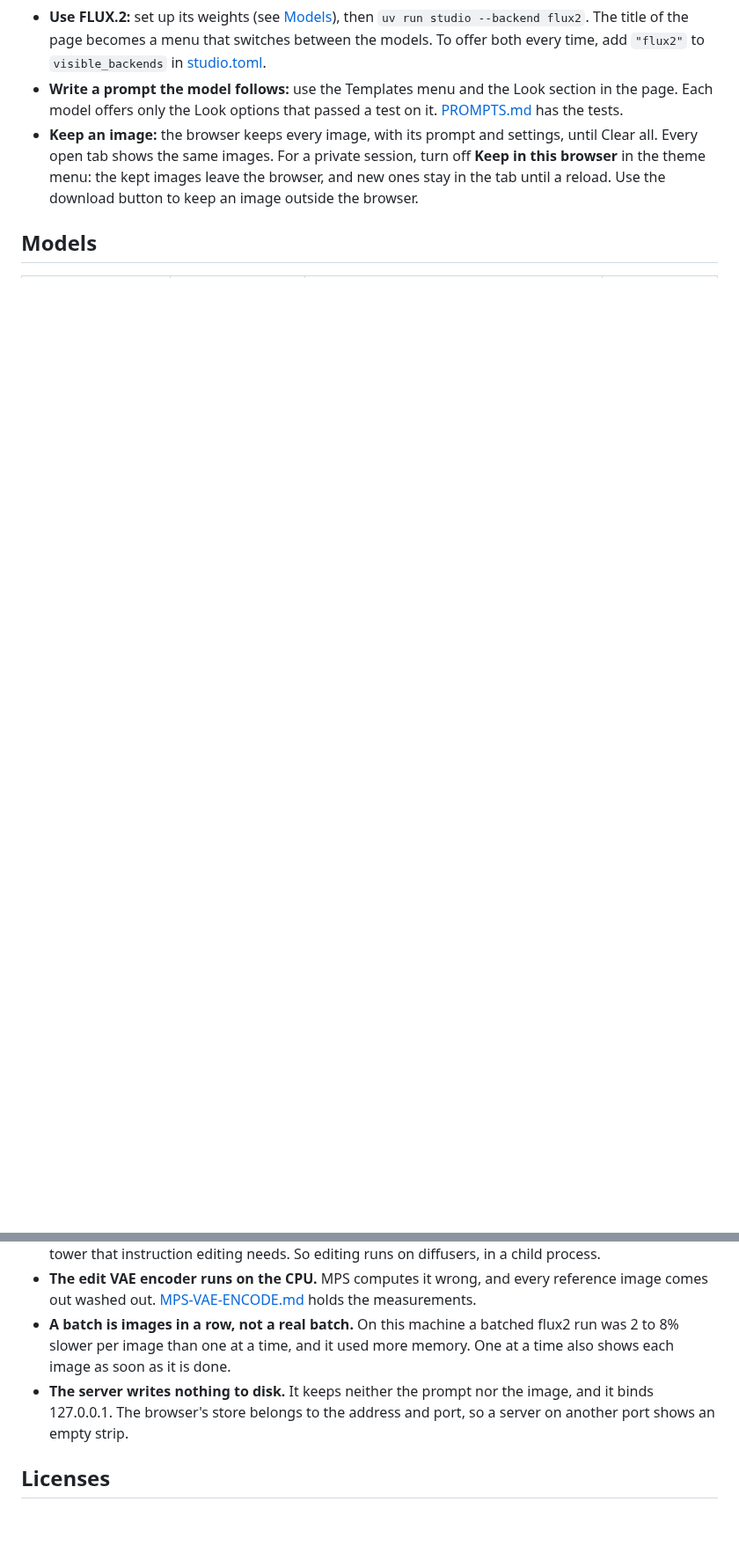
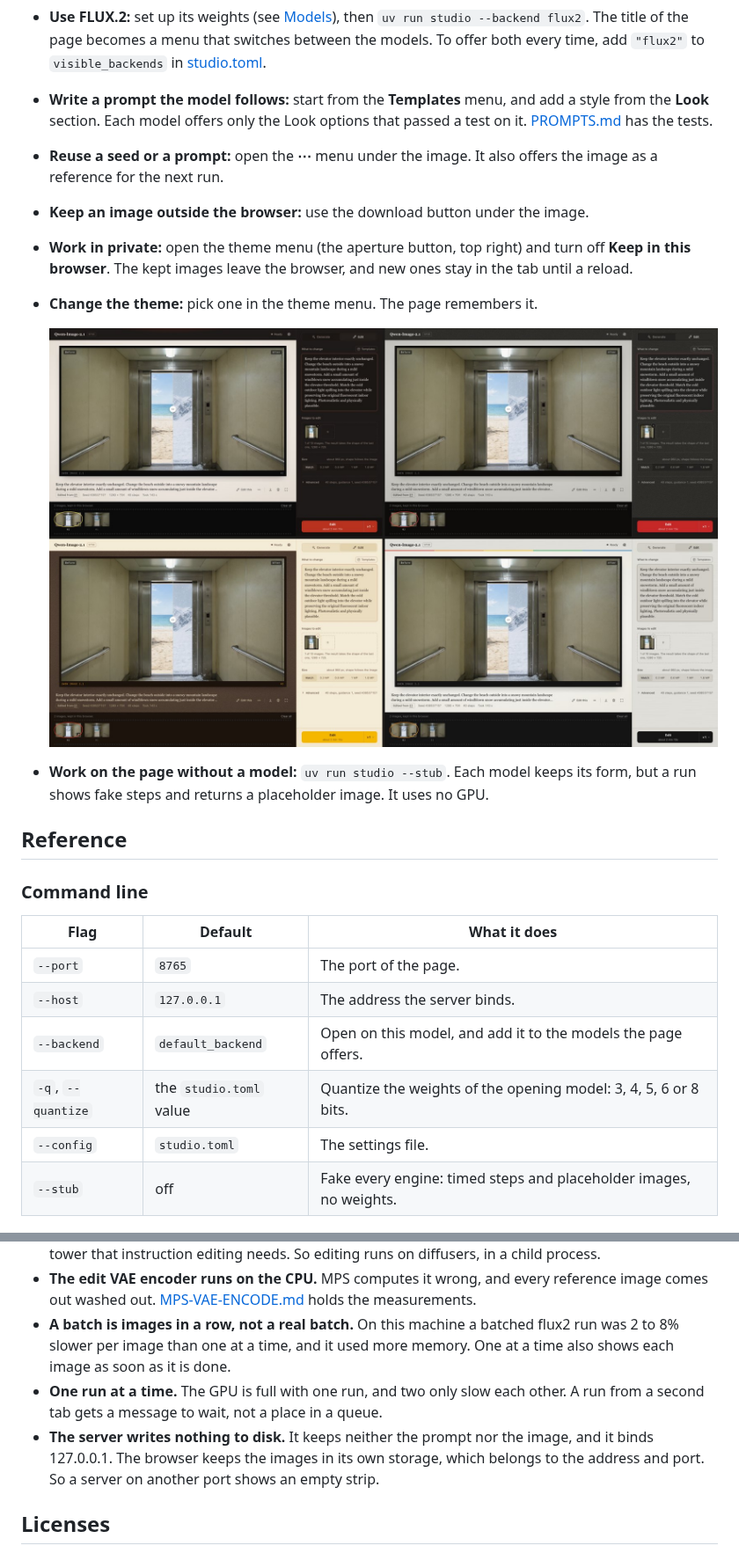
Before and after one commit to CJHwong/open-imagine, a Markdown page: README.md, 2 parts joined by grey strips. Shown at 88% size. GitHub-like rendering; pictures changed too: docs/images/themes.jpg (added); blank space fills up the shorter version.

```diff
--- a/README.md
+++ b/README.md
@@ -23,6 +40,25 @@ The first start downloads the Qwen-Image-2.1 weights, about 33 GB. See [Models](
 - **Save memory on qwen21:** `uv run studio -q 8` loads the weights as int8.
 - **Use FLUX.2:** set up its weights (see [Models](#models)), then `uv run studio --backend flux2`. The title of the page becomes a menu that switches between the models. To offer both every time, add `"flux2"` to `visible_backends` in [studio.toml](studio.toml).
-- **Write a prompt the model follows:** use the Templates menu and the Look section in the page. Each model offers only the Look options that passed a test on it. [PROMPTS.md](studio/l3_interface_adapters/gateways/PROMPTS.md) has the tests.
-- **Keep an image:** the browser keeps every image, with its prompt and settings, until Clear all. Every open tab shows the same images. For a private session, turn off **Keep in this browser** in the theme menu: the kept images leave the browser, and new ones stay in the tab until a reload. Use the download button to keep an image outside the browser.
+- **Write a prompt the model follows:** start from the **Templates** menu, and add a style from the **Look** section. Each model offers only the Look options that passed a test on it. [PROMPTS.md](studio/l3_interface_adapters/gateways/PROMPTS.md) has the tests.
+- **Reuse a seed or a prompt:** open the **⋯** menu under the image. It also offers the image as a reference for the next run.
+- **Keep an image outside the browser:** use the download button under the image.
+- **Work in private:** open the theme menu (the aperture button, top right) and turn off **Keep in this browser**. The kept images leave the browser, and new ones stay in the tab until a reload.
+- **Change the theme:** pick one in the theme menu. The page remembers it.
 
-## Models
+  ![The four themes: Darkroom, Leica M, Kodak Instamatic and Polaroid SX-70](docs/images/themes.jpg)
+
+- **Work on the page without a model:** `uv run studio --stub`. Each model keeps its form, but a run shows fake steps and returns a placeholder image. It uses no GPU.
+
+## Reference
+
+### Command line
+
+| Flag | Default | What it does |
+|---|---|---|
+| `--port` | `8765` | The port of the page. |
+| `--host` | `127.0.0.1` | The address the server binds. |
+| `--backend` | `default_backend` | Open on this model, and add it to the models the page offers. |
+| `-q`, `--quantize` | the `studio.toml` value | Quantize the weights of the opening model: 3, 4, 5, 6 or 8 bits. |
+| `--config` | `studio.toml` | The settings file. |
+| `--stub` | off | Fake every engine: timed steps and placeholder images, no weights. |
+
@@ -66,7 +123,8 @@ The first start downloads the Qwen-Image-2.1 weights, about 33 GB. See [Models](
 - **Two engines for qwen21.** mflux is faster and quantizes, but it has no port of the Qwen3-VL vision tower that instruction editing needs. So editing runs on diffusers, in a child process.
 - **The edit VAE encoder runs on the CPU.** MPS computes it wrong, and every reference image comes out washed out. [MPS-VAE-ENCODE.md](studio/l3_interface_adapters/gateways/qwen21/MPS-VAE-ENCODE.md) holds the measurements.
 - **A batch is images in a row, not a real batch.** On this machine a batched flux2 run was 2 to 8% slower per image than one at a time, and it used more memory. One at a time also shows each image as soon as it is done.
-- **The server writes nothing to disk.** It keeps neither the prompt nor the image, and it binds 127.0.0.1. The browser's store belongs to the address and port, so a server on another port shows an empty strip.
+- **One run at a time.** The GPU is full with one run, and two only slow each other. A run from a second tab gets a message to wait, not a place in a queue.
+- **The server writes nothing to disk.** It keeps neither the prompt nor the image, and it binds 127.0.0.1. The browser keeps the images in its own storage, which belongs to the address and port. So a server on another port shows an empty strip.
 
 ## Licenses
 
```
Also changed, not shown: other parts of README.md (+47 -9 lines), docs/images/edit.jpg (added), docs/images/generate.jpg (added), docs/images/hero.jpg (added).
